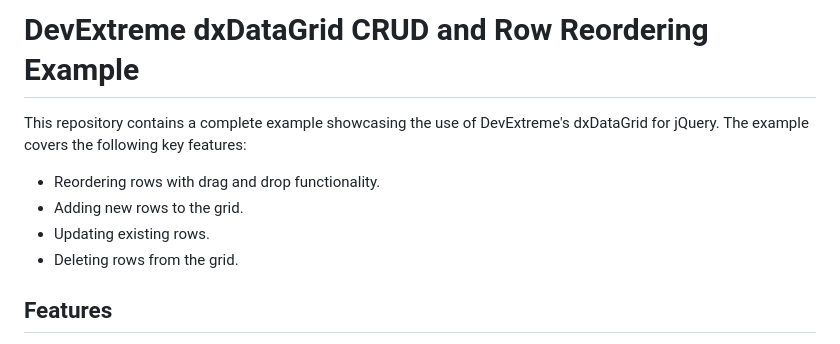
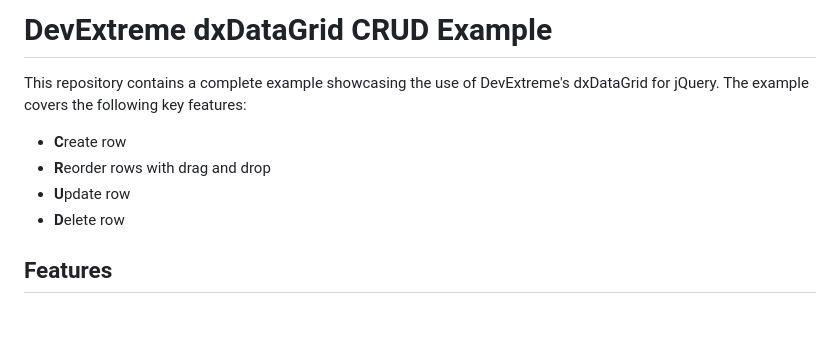
Before and after one commit to burakbasaranb/DevExtreme-dxDataGrid-CRUD-and-Row-Reordering-Example, a Markdown page: README.md, the part around the change. Drawn GitHub-style; blank space fills up the shorter version.

```diff
--- a/README.md
+++ b/README.md
@@ -1,11 +1,11 @@
-# DevExtreme dxDataGrid CRUD and Row Reordering Example
+# DevExtreme dxDataGrid CRUD Example
 
 This repository contains a complete example showcasing the use of DevExtreme's dxDataGrid for jQuery. The example covers the following key features:
 
-- Reordering rows with drag and drop functionality.
-- Adding new rows to the grid.
-- Updating existing rows.
-- Deleting rows from the grid.
+- **C**reate row
+- **R**eorder rows with drag and drop
+- **U**pdate row
+- **D**elete row
 
 ## Features
 
```
